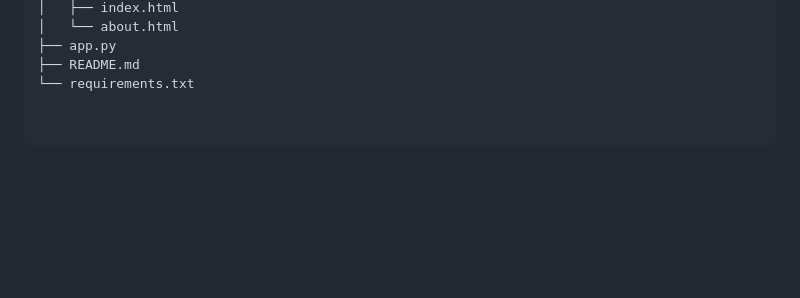
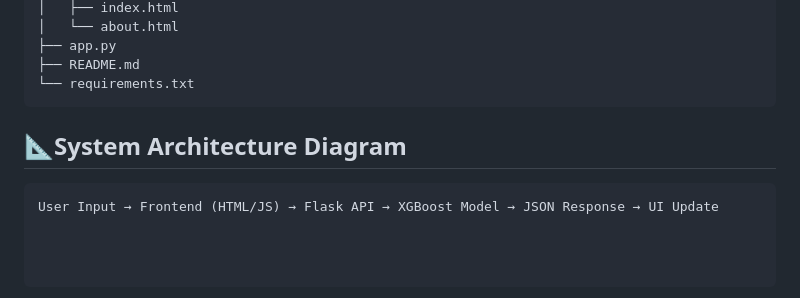
Before and after one commit to vaishnav-source/student-dropout-risk, a Markdown page: README.md, the part around the change. Drawn GitHub-style; blank space fills up the shorter version.

Commit message:
Add system architecture diagram section
Added system architecture diagram to README.

````diff
--- a/README.md
+++ b/README.md
@@ -160,3 +160,7 @@ EduAnalytica/
 ├── app.py
 ├── README.md
 └── requirements.txt
+```
+## 📐System Architecture Diagram
+```
+User Input → Frontend (HTML/JS) → Flask API → XGBoost Model → JSON Response → UI Update
````
